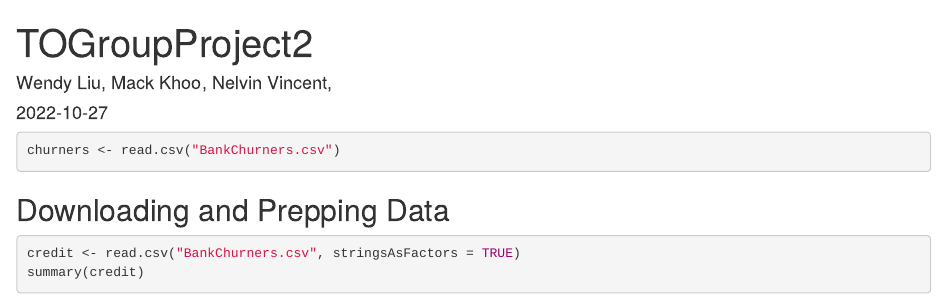
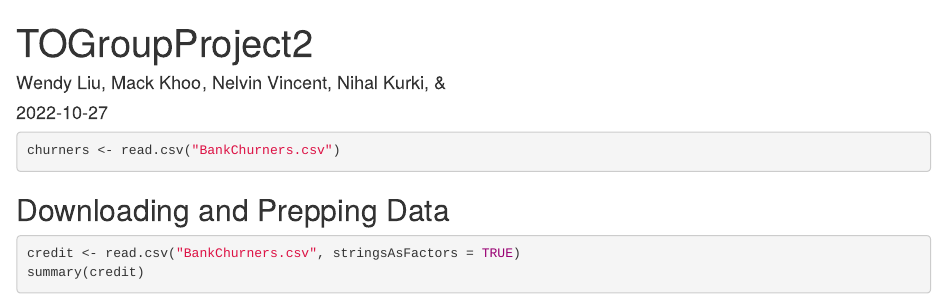
Before and after one commit to liuwendy/TOGroupProject2, an R Markdown document (TOGroupProject2.Rmd): the page in a window 1100 px wide, from its top. Rendered offline with R 4.5, knitr and Pandoc, with nearby package versions.

Commit message:
nihal name addition

```diff
--- a/TOGroupProject2.Rmd
+++ b/TOGroupProject2.Rmd
@@ -1,6 +1,6 @@
 ---
 title: "TOGroupProject2"
-author: "Wendy Liu, Mack Khoo, Nelvin Vincent, "
+author: "Wendy Liu, Mack Khoo, Nelvin Vincent, Nihal Kurki, & "
 date: "2022-10-27"
 output: html_document
 ---
```
